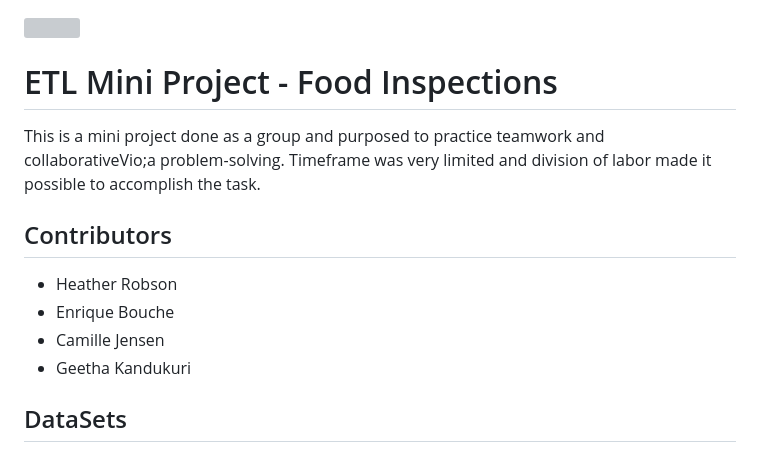
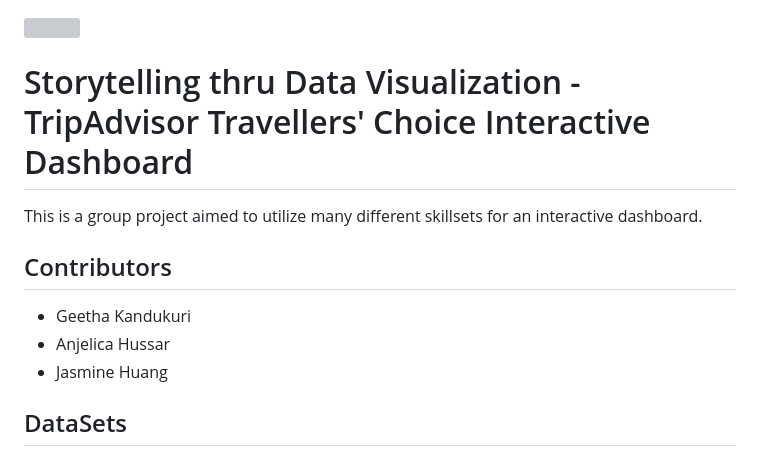
Before and after one commit to geethakan/Proj3-Interactive-Dashboard, a Markdown page: README.md, the part around the change. GitHub-like rendering; grey boxes are pictures that could not be loaded.

```diff
--- a/README.md
+++ b/README.md
@@ -1,16 +1,15 @@
 <div><img align=left width=200px height=120px src="https://github.com/geethakan/proj2-ETL-foodinspection/blob/main/Images/inspections.jpg">
 
-# ETL Mini Project - Food Inspections
+# Storytelling thru Data Visualization - TripAdvisor Travellers' Choice Interactive Dashboard
 
-This is a mini project done as a group and purposed to practice teamwork and collaborativeVio;a problem-solving. Timeframe was very limited and division of labor made it possible to accomplish the task.</div>
+This is a group project aimed to utilize many different skillsets for an interactive dashboard. </div>
 
 
 ## Contributors
 
-- Heather Robson
-- Enrique Bouche
-- Camille Jensen
 - Geetha Kandukuri
+- Anjelica Hussar
+- Jasmine Huang
 
 
 ## DataSets
```
